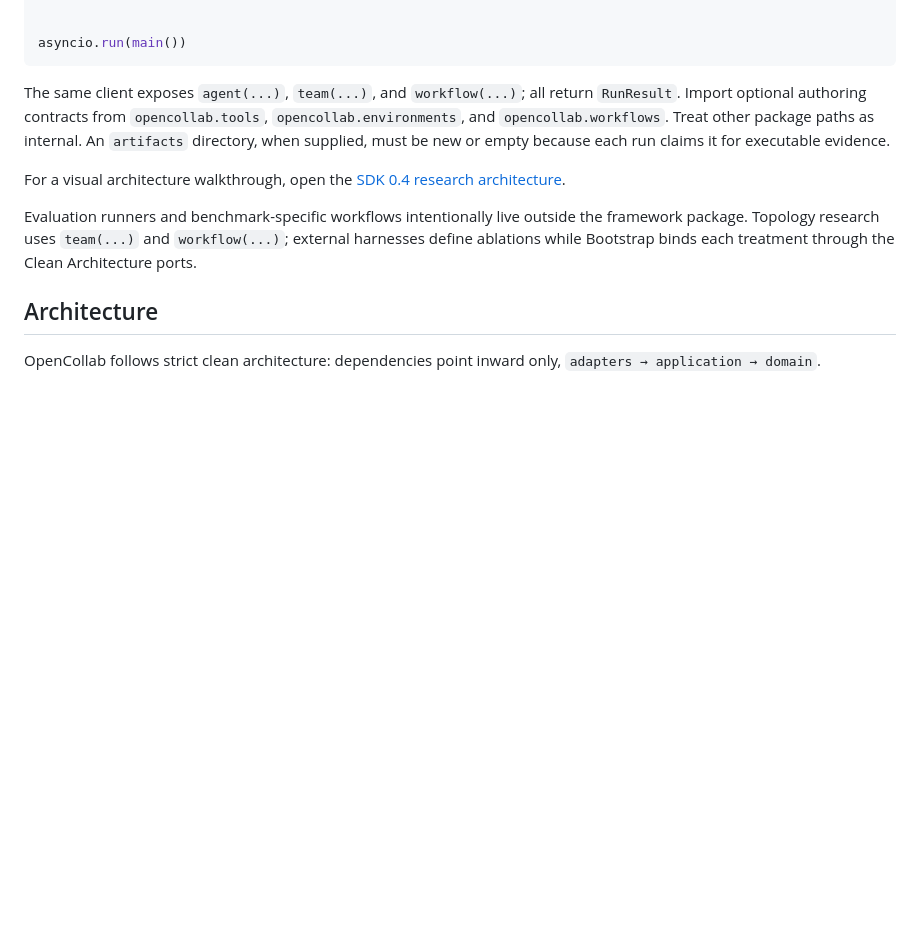
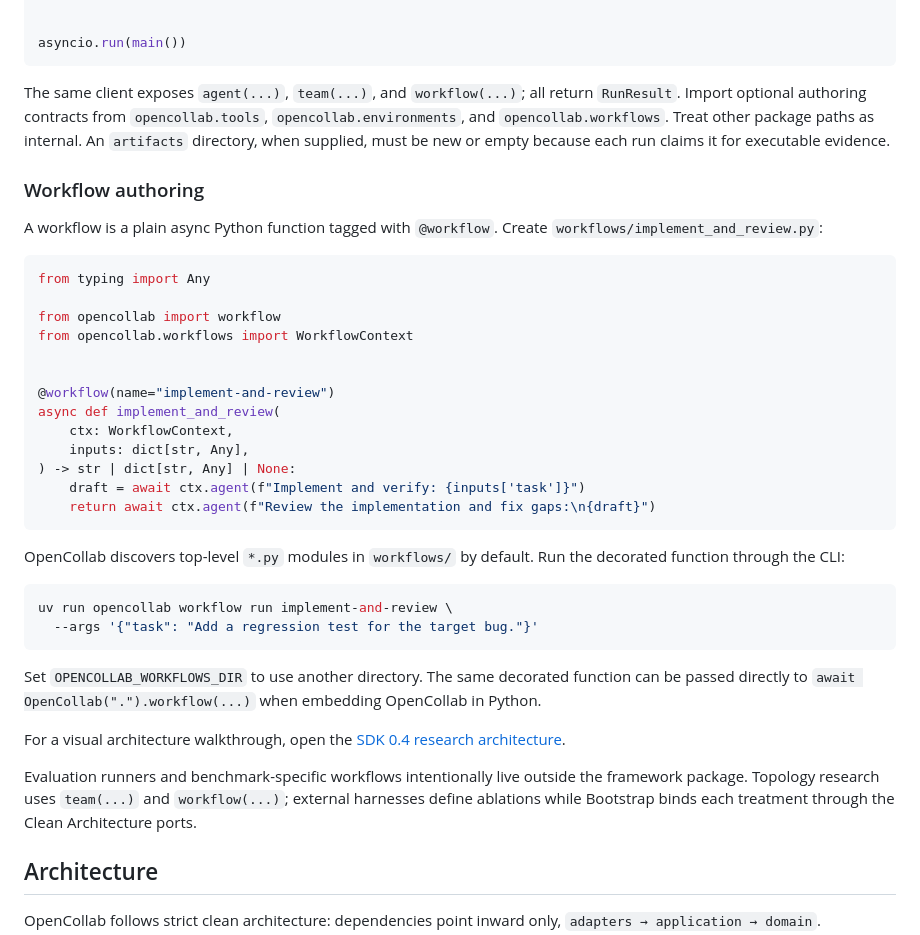
Before and after one commit to Louis-zxLiu/OpenCollab, a Markdown page: opencollab/README.md, the part around the change. GitHub-like rendering; blank space fills up the shorter version.

Commit message:
docs: move workflow example to package guide

````diff
--- a/opencollab/README.md
+++ b/opencollab/README.md
@@ -86,6 +86,39 @@ return `RunResult`. Import optional authoring contracts from
 Treat other package paths as internal. An `artifacts` directory, when supplied,
 must be new or empty because each run claims it for executable evidence.
 
+### Workflow authoring
+
+A workflow is a plain async Python function tagged with `@workflow`. Create
+`workflows/implement_and_review.py`:
+
+```python
+from typing import Any
+
+from opencollab import workflow
+from opencollab.workflows import WorkflowContext
+
+
+@workflow(name="implement-and-review")
+async def implement_and_review(
+    ctx: WorkflowContext,
+    inputs: dict[str, Any],
+) -> str | dict[str, Any] | None:
+    draft = await ctx.agent(f"Implement and verify: {inputs['task']}")
+    return await ctx.agent(f"Review the implementation and fix gaps:\n{draft}")
+```
+
+OpenCollab discovers top-level `*.py` modules in `workflows/` by default. Run
+the decorated function through the CLI:
+
+```bash
+uv run opencollab workflow run implement-and-review \
+  --args '{"task": "Add a regression test for the target bug."}'
+```
+
+Set `OPENCOLLAB_WORKFLOWS_DIR` to use another directory. The same decorated
+function can be passed directly to `await OpenCollab(".").workflow(...)` when
+embedding OpenCollab in Python.
+
 For a visual architecture walkthrough, open the
 [SDK 0.4 research architecture](../docs/sdk-v3-explainer.html).
 
````
Also changed, not shown: README.md (+6 -27 lines).
